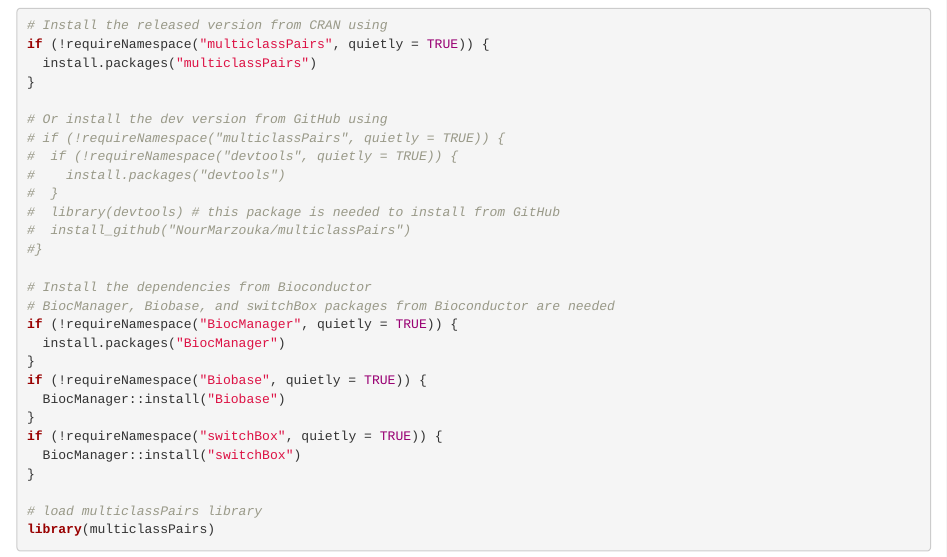
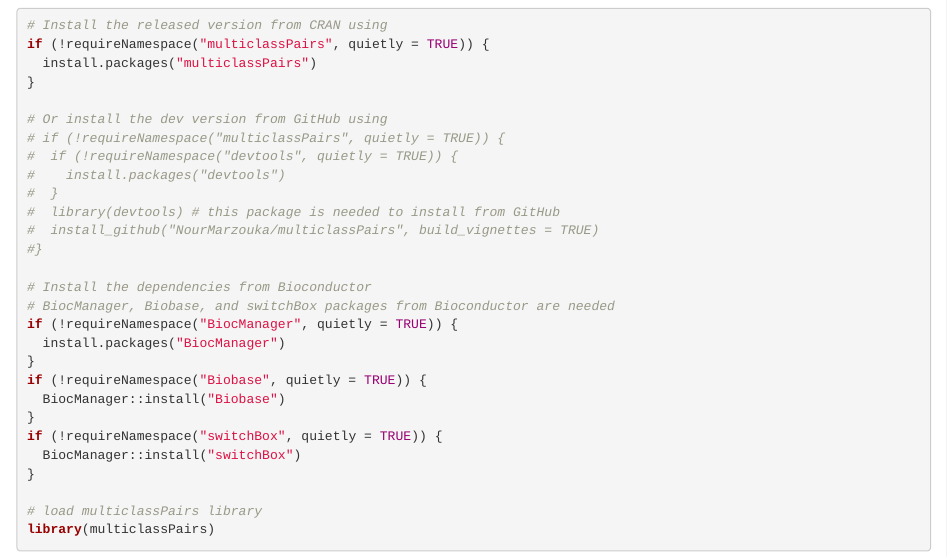
Before and after one commit to NourMarzouka/multiclassPairs, an R Markdown document (vignettes/Tutorial.Rmd): the page in a window 1100 px wide, from 350 px down. Rendered offline with R 4.5, knitr and Pandoc, with nearby package versions; drawn as R Markdown's standard HTML page in place of the format the file asks for; code that draws random numbers runs with fixed seeds of ours; some code elsewhere in the file could not run offline.

Commit message:
Update Tutorial.Rmd

```diff
--- a/vignettes/Tutorial.Rmd
+++ b/vignettes/Tutorial.Rmd
@@ -58,7 +58,7 @@
 #    install.packages("devtools")
 #  }
 #  library(devtools) # this package is needed to install from GitHub
-#  install_github("NourMarzouka/multiclassPairs")
+#  install_github("NourMarzouka/multiclassPairs", build_vignettes = TRUE)
 #}
 
 # Install the dependencies from Bioconductor
```
